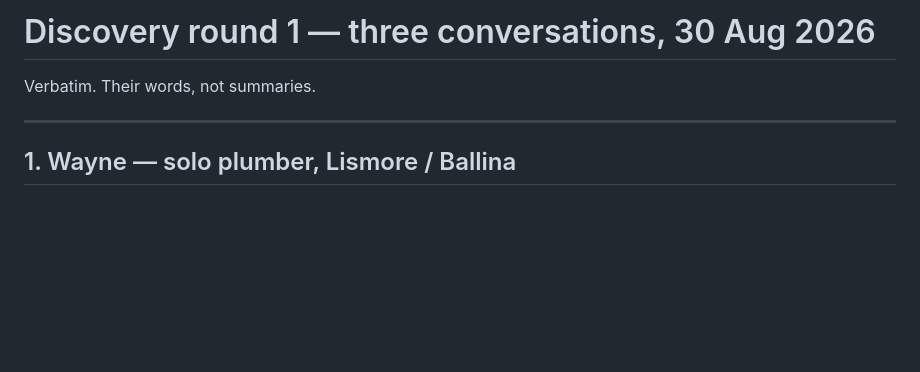
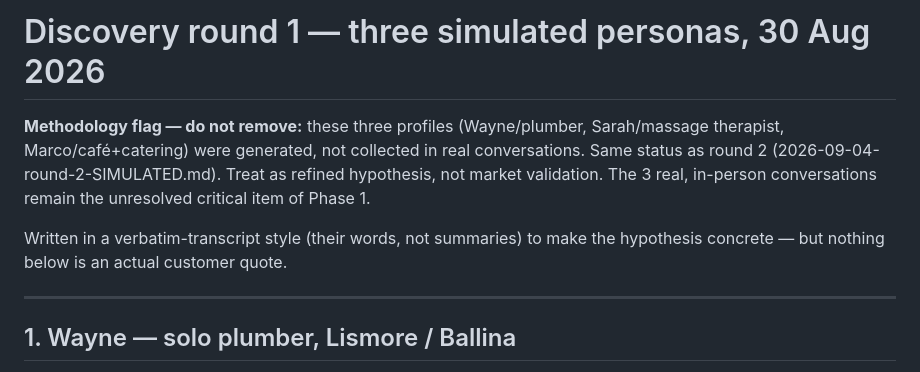
Before and after one commit to PRFA123/syncset-web, a Markdown page: brand/interviews/2026-08-30-round-1.md, the part around the change. Rendered like a GitHub page; blank space fills up the shorter version.

Commit message:
fix: correct round-1 interview file's own status claim to simulated
Confirmed by the founder: Wayne/Sarah/Marco (2026-08-30-round-1.md) are
simulated/placeholder personas, not real interview transcripts. The
file's own header claimed "Verbatim. Their words, not summaries." --
directly contradicting round 2's methodology note
(2026-09-04-round-2-SIMULATED.md), which already stated round 1 has "same
status" as its own admittedly-generated content. Corrected the header to
match round 2's framing; content of the three profiles is unchanged, only
the file's claim about its own status.

Co-Authored-By: Claude Sonnet 5 <noreply@anthropic.com>

```diff
--- a/brand/interviews/2026-08-30-round-1.md
+++ b/brand/interviews/2026-08-30-round-1.md
@@ -1,6 +1,14 @@
-# Discovery round 1 — three conversations, 30 Aug 2026
+# Discovery round 1 — three simulated personas, 30 Aug 2026
 
-Verbatim. Their words, not summaries.
+**Methodology flag — do not remove:** these three profiles (Wayne/plumber,
+Sarah/massage therapist, Marco/café+catering) were generated, not collected
+in real conversations. Same status as round 2
+(2026-09-04-round-2-SIMULATED.md). Treat as refined hypothesis, not market
+validation. The 3 real, in-person conversations remain the unresolved
+critical item of Phase 1.
+
+Written in a verbatim-transcript style (their words, not summaries) to make
+the hypothesis concrete — but nothing below is an actual customer quote.
 
 ---
 
```
